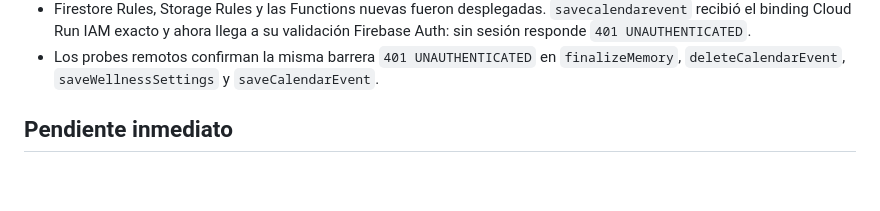
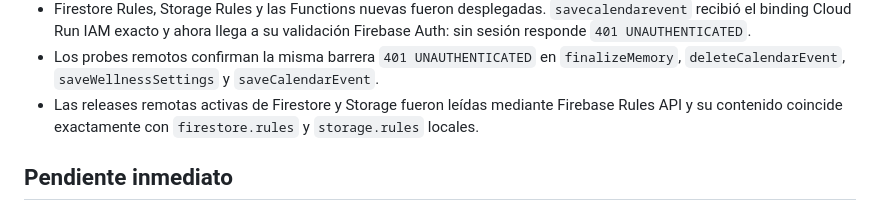
Before and after one commit to jorgeminchan64-commits/Pawdo, a Markdown page: docs/production_progress.md, the part around the change. Rendered like a GitHub page; blank space fills up the shorter version.

Commit message:
docs: finalize production verification evidence

```diff
--- a/docs/production_progress.md
+++ b/docs/production_progress.md
@@ -180,6 +180,7 @@
 - Las huellas SHA-1/SHA-256 de la upload key están registradas en Firebase y `google-services.json` incluye el cliente OAuth Android resultante para `com.pawdo.app`.
 - Firestore Rules, Storage Rules y las Functions nuevas fueron desplegadas. `savecalendarevent` recibió el binding Cloud Run IAM exacto y ahora llega a su validación Firebase Auth: sin sesión responde `401 UNAUTHENTICATED`.
 - Los probes remotos confirman la misma barrera `401 UNAUTHENTICATED` en `finalizeMemory`, `deleteCalendarEvent`, `saveWellnessSettings` y `saveCalendarEvent`.
+- Las releases remotas activas de Firestore y Storage fueron leídas mediante Firebase Rules API y su contenido coincide exactamente con `firestore.rules` y `storage.rules` locales.
 
 ## Pendiente inmediato
 
```
Also changed, not shown: docs/release_2_5d_2026-08-22.md (+2 -0 lines).
